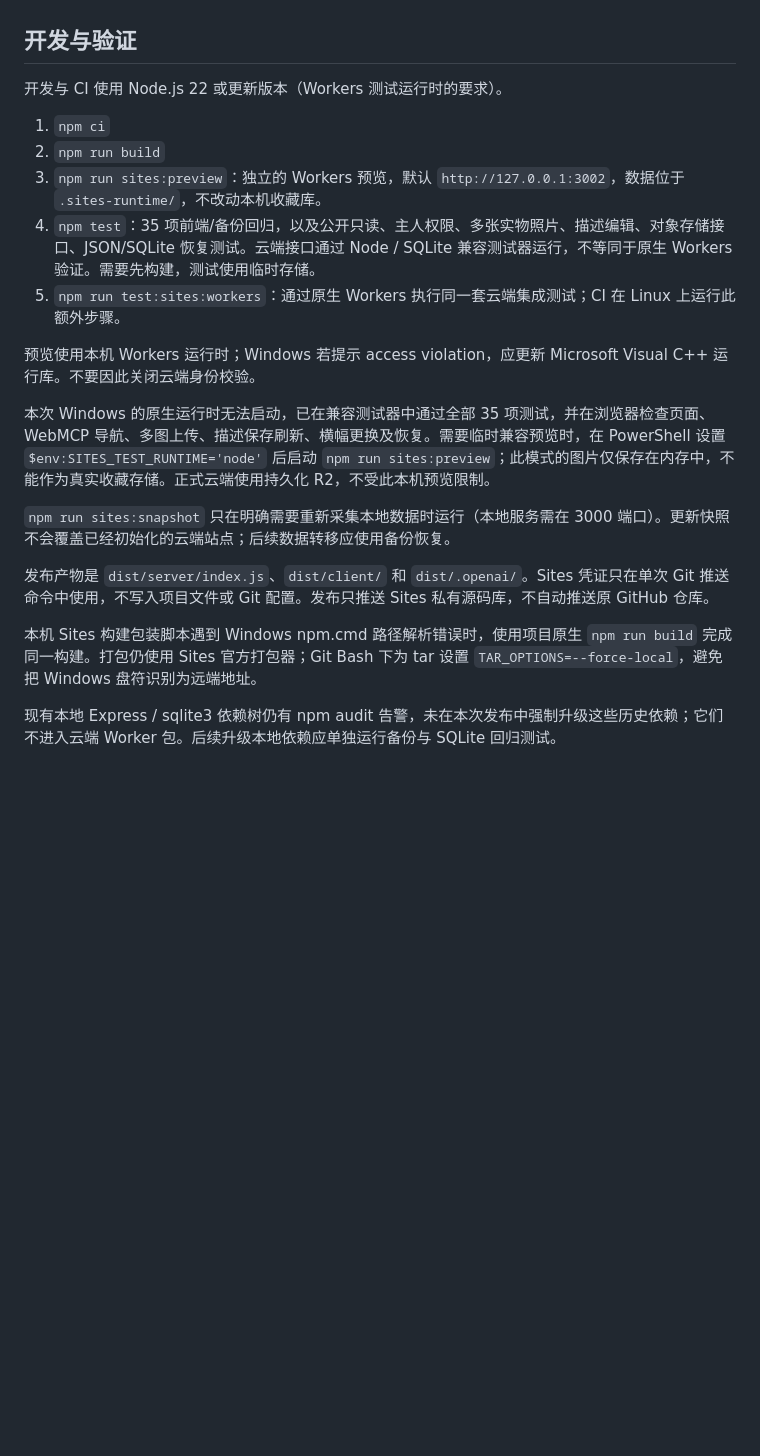
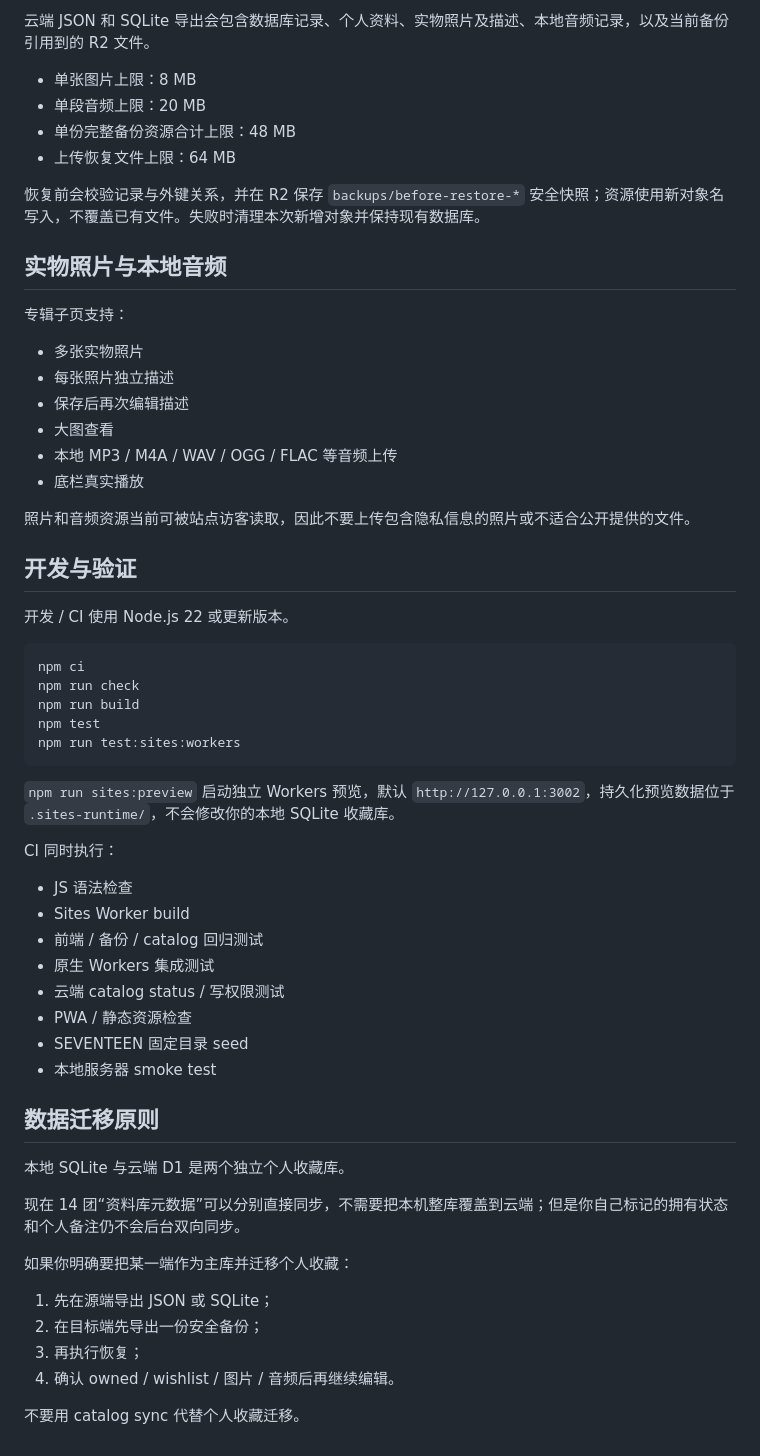
Before and after one commit to wyyjoker/kpop-collection, a Markdown page: docs/SITES.md, the part around one of its changes. GitHub-like rendering; blank space fills up the shorter version.

````diff
--- a/docs/SITES.md
+++ b/docs/SITES.md
@@ -27,22 +78,61 @@
+云端 JSON 和 SQLite 导出会包含数据库记录、个人资料、实物照片及描述、本地音频记录，以及当前备份引用到的 R2 文件。
+
+- 单张图片上限：8 MB
+- 单段音频上限：20 MB
+- 单份完整备份资源合计上限：48 MB
+- 上传恢复文件上限：64 MB
+
+恢复前会校验记录与外键关系，并在 R2 保存 `backups/before-restore-*` 安全快照；资源使用新对象名写入，不覆盖已有文件。失败时清理本次新增对象并保持现有数据库。
+
+## 实物照片与本地音频
+
+专辑子页支持：
+
+- 多张实物照片
+- 每张照片独立描述
+- 保存后再次编辑描述
+- 大图查看
+- 本地 MP3 / M4A / WAV / OGG / FLAC 等音频上传
+- 底栏真实播放
+
+照片和音频资源当前可被站点访客读取，因此不要上传包含隐私信息的照片或不适合公开提供的文件。
 
 ## 开发与验证
 
-开发与 CI 使用 Node.js 22 或更新版本（Workers 测试运行时的要求）。
+开发 / CI 使用 Node.js 22 或更新版本。
 
-1. `npm ci`
-2. `npm run build`
-3. `npm run sites:preview`：独立的 Workers 预览，默认 `http://127.0.0.1:3002`，数据位于 `.sites-runtime/`，不改动本机收藏库。
-4. `npm test`：35 项前端/备份回归，以及公开只读、主人权限、多张实物照片、描述编辑、对象存储接口、JSON/SQLite 恢复测试。云端接口通过 Node / SQLite 兼容测试器运行，不等同于原生 Workers 验证。需要先构建，测试使用临时存储。
-5. `npm run test:sites:workers`：通过原生 Workers 执行同一套云端集成测试；CI 在 Linux 上运行此额外步骤。
+```bash
+npm ci
+npm run check
+npm run build
+npm test
+npm run test:sites:workers
+```
 
-预览使用本机 Workers 运行时；Windows 若提示 access violation，应更新 Microsoft Visual C++ 运行库。不要因此关闭云端身份校验。
+`npm run sites:preview` 启动独立 Workers 预览，默认 `http://127.0.0.1:3002`，持久化预览数据位于 `.sites-runtime/`，不会修改你的本地 SQLite 收藏库。
 
-本次 Windows 的原生运行时无法启动，已在兼容测试器中通过全部 35 项测试，并在浏览器检查页面、WebMCP 导航、多图上传、描述保存刷新、横幅更换及恢复。需要临时兼容预览时，在 PowerShell 设置 `$env:SITES_TEST_RUNTIME='node'` 后启动 `npm run sites:preview`；此模式的图片仅保存在内存中，不能作为真实收藏存储。正式云端使用持久化 R2，不受此本机预览限制。
+CI 同时执行：
 
-`npm run sites:snapshot` 只在明确需要重新采集本地数据时运行（本地服务需在 3000 端口）。更新快照不会覆盖已经初始化的云端站点；后续数据转移应使用备份恢复。
+- JS 语法检查
+- Sites Worker build
+- 前端 / 备份 / catalog 回归测试
+- 原生 Workers 集成测试
+- 云端 catalog status / 写权限测试
+- PWA / 静态资源检查
+- SEVENTEEN 固定目录 seed
+- 本地服务器 smoke test
 
-发布产物是 `dist/server/index.js`、`dist/client/` 和 `dist/.openai/`。Sites 凭证只在单次 Git 推送命令中使用，不写入项目文件或 Git 配置。发布只推送 Sites 私有源码库，不自动推送原 GitHub 仓库。
+## 数据迁移原则
 
-本机 Sites 构建包装脚本遇到 Windows npm.cmd 路径解析错误时，使用项目原生 `npm run build` 完成同一构建。打包仍使用 Sites 官方打包器；Git Bash 下为 tar 设置 `TAR_OPTIONS=--force-local`，避免把 Windows 盘符识别为远端地址。
+本地 SQLite 与云端 D1 是两个独立个人收藏库。
 
-现有本地 Express / sqlite3 依赖树仍有 npm audit 告警，未在本次发布中强制升级这些历史依赖；它们不进入云端 Worker 包。后续升级本地依赖应单独运行备份与 SQLite 回归测试。
+现在 14 团“资料库元数据”可以分别直接同步，不需要把本机整库覆盖到云端；但是你自己标记的拥有状态和个人备注仍不会后台双向同步。
+
+如果你明确要把某一端作为主库并迁移个人收藏：
+
+1. 先在源端导出 JSON 或 SQLite；
+2. 在目标端先导出一份安全备份；
+3. 再执行恢复；
+4. 确认 owned / wishlist / 图片 / 音频后再继续编辑。
+
+不要用 catalog sync 代替个人收藏迁移。
````
Also changed, not shown: other parts of docs/SITES.md (+65 -14 lines).
